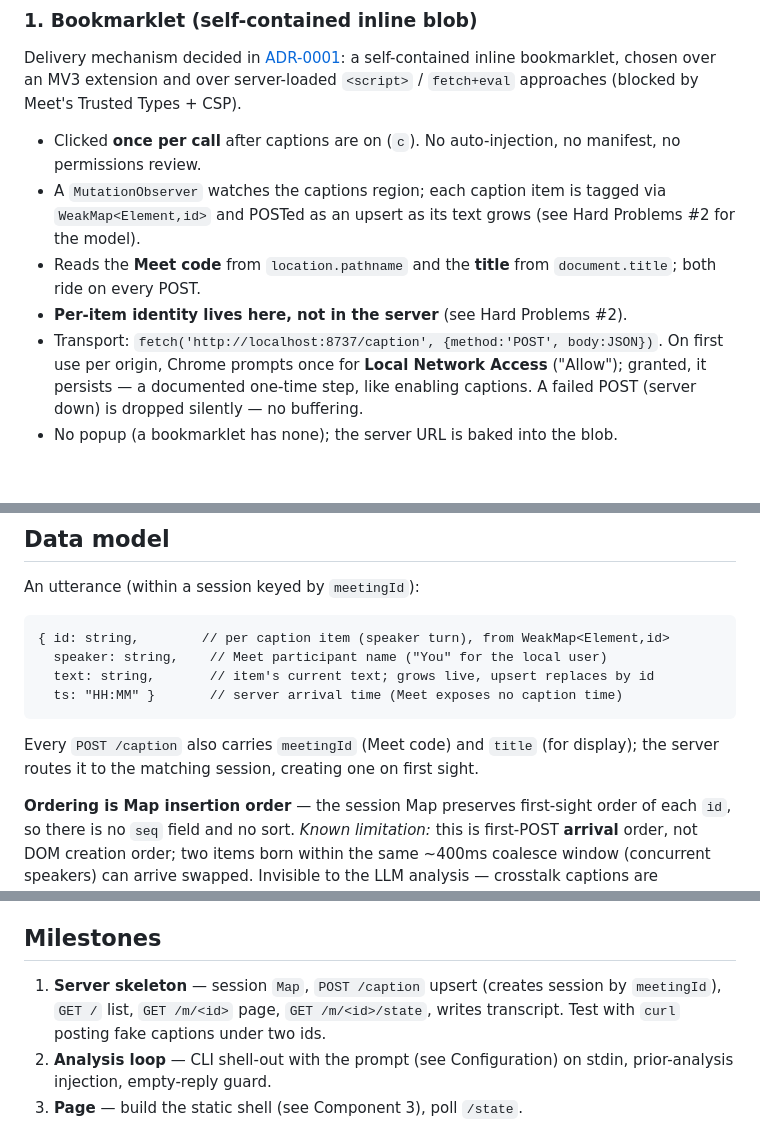
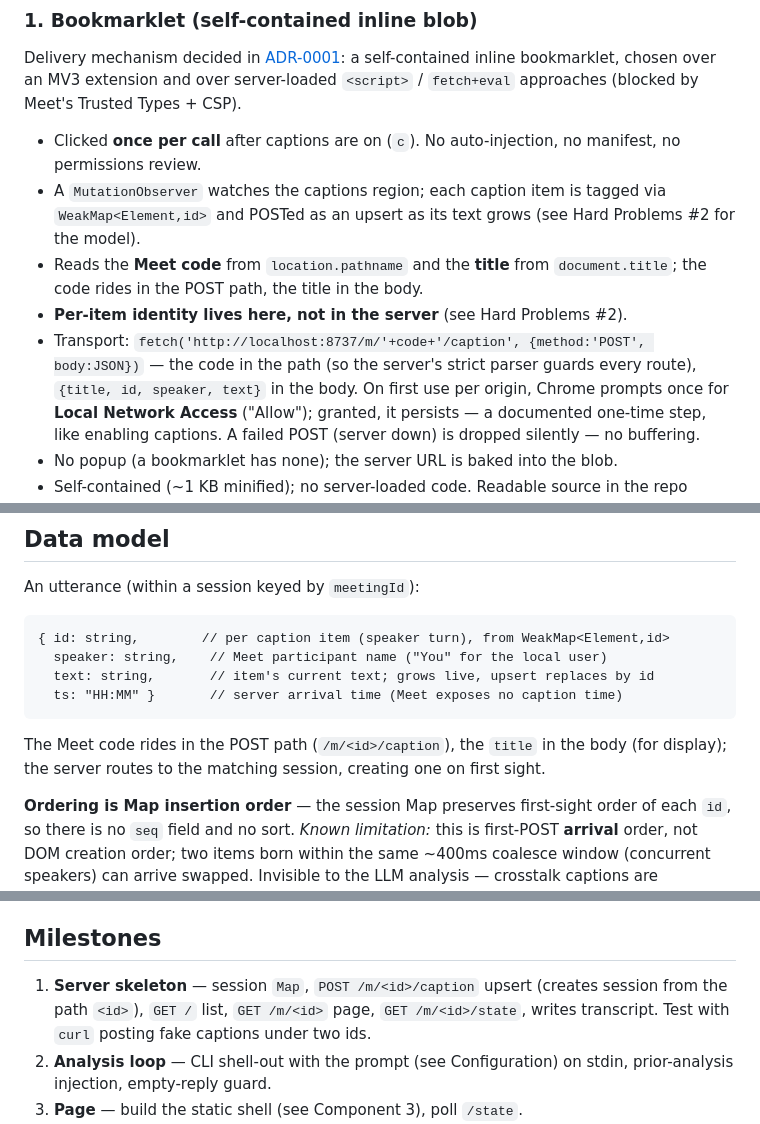
Before and after one commit to mhnagaoka/google-meet-companion, a Markdown page: docs/PRD.md, 3 parts joined by grey strips. Drawn GitHub-style; blank space fills up the shorter version.

Commit message:
docs: unify caption POST on /m/<id>/caption everywhere
Diagram, bookmarklet transport, data model, and milestone 1 still said
POST /caption with meetingId in the body, which the server's /m/<id>
parser would 404. Path form wins: the strict-shape regex guards every
route in one place, and the body slims to {title, id, speaker, text}.

Co-Authored-By: Claude Fable 5 <noreply@anthropic.com>

````diff
--- a/docs/PRD.md
+++ b/docs/PRD.md
@@ -70,9 +70,11 @@ Types + CSP).
   `WeakMap<Element,id>` and POSTed as an upsert as its text grows (see Hard
   Problems #2 for the model).
 - Reads the **Meet code** from `location.pathname` and the **title** from
-  `document.title`; both ride on every POST.
+  `document.title`; the code rides in the POST path, the title in the body.
 - **Per-item identity lives here, not in the server** (see Hard Problems #2).
-- Transport: `fetch('http://localhost:8737/caption', {method:'POST', body:JSON})`.
+- Transport: `fetch('http://localhost:8737/m/'+code+'/caption', {method:'POST',
+  body:JSON})` — the code in the path (so the server's strict parser guards every
+  route), `{title, id, speaker, text}` in the body.
   On first use per origin, Chrome prompts once for **Local Network Access**
   ("Allow"); granted, it persists — a documented one-time step, like enabling
   captions. A failed POST (server down) is dropped silently — no buffering.
@@ -160,8 +162,8 @@ An utterance (within a session keyed by `meetingId`):
   ts: "HH:MM" }       // server arrival time (Meet exposes no caption time)
 ```
 
-Every `POST /caption` also carries `meetingId` (Meet code) and `title` (for
-display); the server routes it to the matching session, creating one on first sight.
+The Meet code rides in the POST path (`/m/<id>/caption`), the `title` in the body
+(for display); the server routes to the matching session, creating one on first sight.
 
 **Ordering is Map insertion order** — the session Map preserves first-sight order
 of each `id`, so there is no `seq` field and no sort. *Known limitation:* this is
@@ -330,9 +332,10 @@ Problems #2) and the rest (SRT export, OpenAI, sidepanel, offscreen).
 
 ## Milestones
 
-1. **Server skeleton** — session `Map`, `POST /caption` upsert (creates session by
-   `meetingId`), `GET /` list, `GET /m/<id>` page, `GET /m/<id>/state`, writes
-   transcript. Test with `curl` posting fake captions under two ids.
+1. **Server skeleton** — session `Map`, `POST /m/<id>/caption` upsert (creates
+   session from the path `<id>`), `GET /` list, `GET /m/<id>` page,
+   `GET /m/<id>/state`, writes transcript. Test with `curl` posting fake captions
+   under two ids.
 2. **Analysis loop** — CLI shell-out with the prompt (see Configuration) on stdin,
    prior-analysis injection, empty-reply guard.
 3. **Page** — build the static shell (see Component 3), poll `/state`.
````
Also changed, not shown: other parts of docs/PRD.md (+2 -2 lines).
